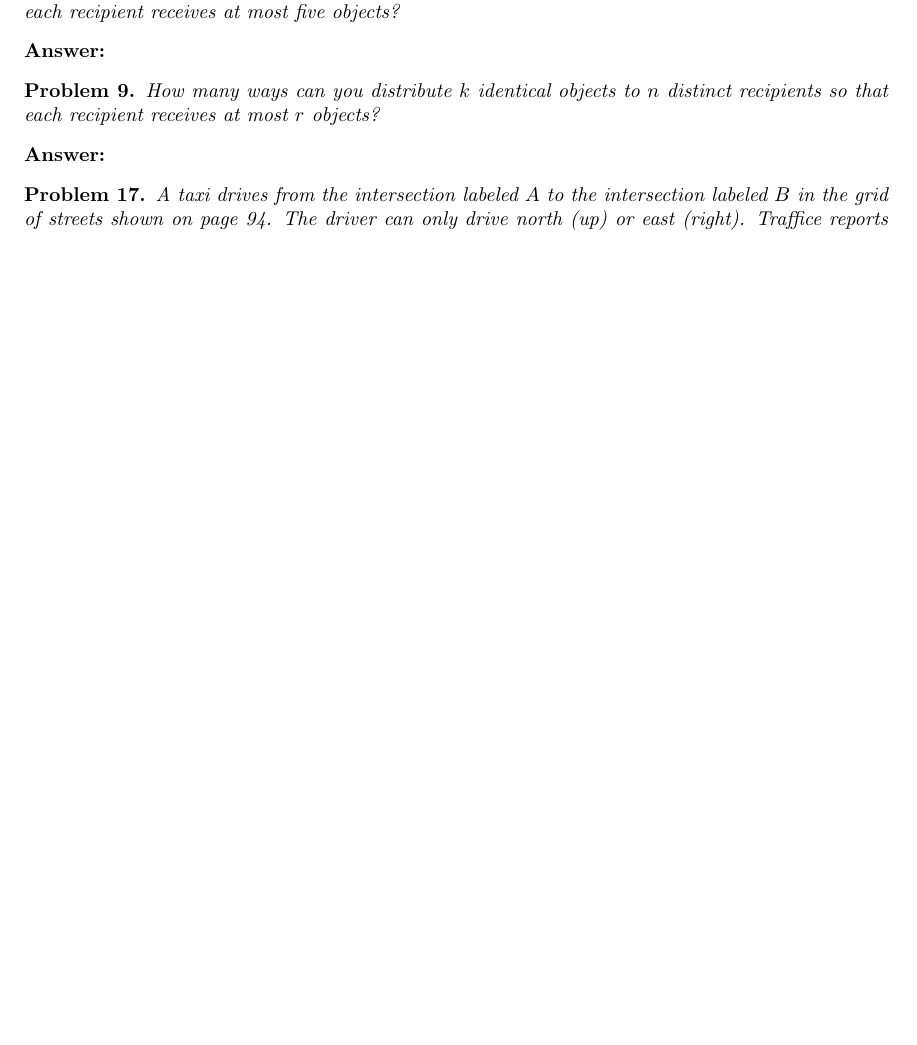
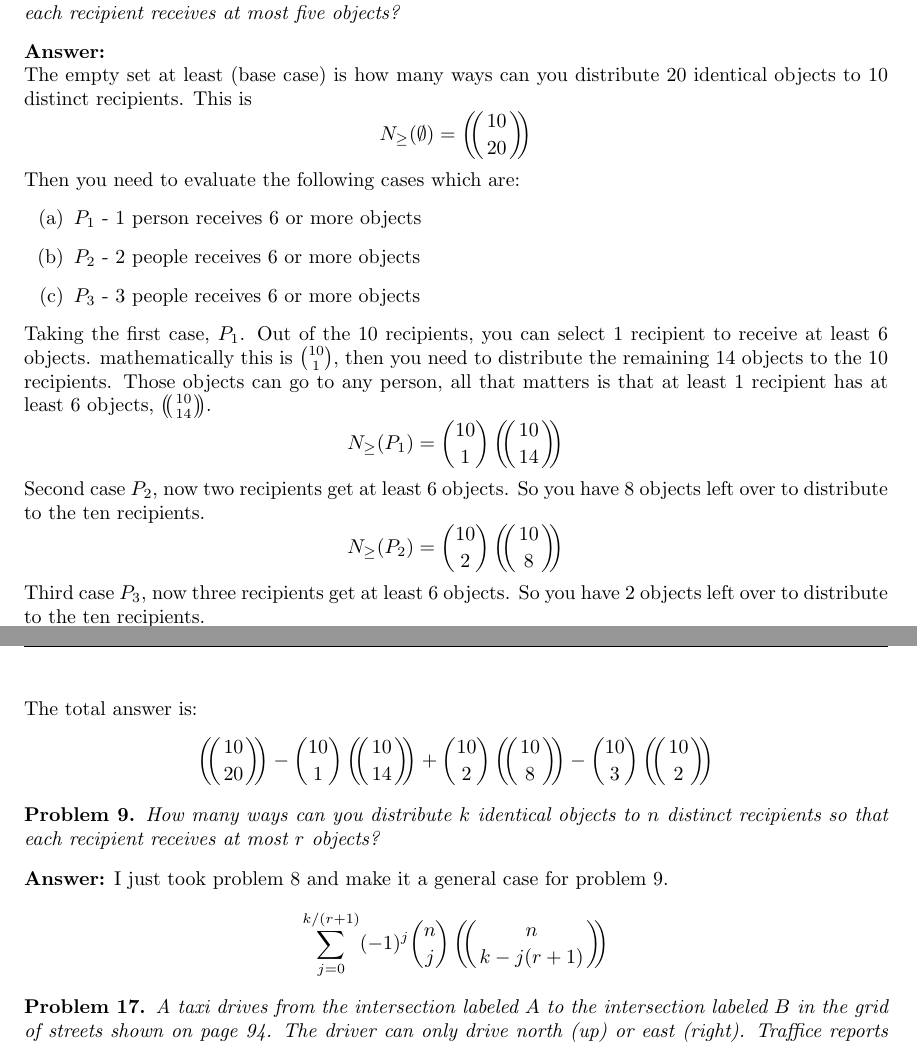
Before and after one commit to kwellis/math_combinatorics, a LaTeX document (assign6.tex): part of page 3 of 3 before the commit and two parts of pages 3 and 4 of 4 after it, the two joined at a grey line, cut so that both start at the same text, the shorter picture padded with empty space. Compiled offline with pdfLaTeX.

Commit message:
working on problem 9

```diff
--- a/assign6.tex
+++ b/assign6.tex
@@ -129,11 +129,41 @@ How many ways can you distribute 20 identical objects to 10 distinct recipients
 
 \textbf{Answer:}
 
+The empty set at least (base case) is how many ways can you distribute 20 identical objects to 10 distinct recipients. This is
+\begin{equation*}
+    N_{\ge}(\emptyset) = \multiset{10}{20}
+\end{equation*}
+Then you need to evaluate the following cases which are:
+\begin{enumerate}[(a)]
+    \item $P_1$ - 1 person receives 6 or more objects
+    \item $P_2$ - 2 people receives 6 or more objects
+    \item $P_3$ - 3 people receives 6 or more objects
+\end{enumerate}
+Taking the first case, $P_1$. Out of the 10 recipients, you can select 1 recipient to receive at least 6 objects. mathematically this is $\binom{10}{1}$, then you need to distribute the remaining 14 objects to the 10 recipients. Those objects can go to any person, all that matters is that at least 1 recipient has at least 6 objects, $\multiset{10}{14}$.
+\begin{equation*}
+    N_{\ge}(P_1) = \binom{10}{1} \multiset{10}{14}
+\end{equation*}
+Second case $P_2$, now two recipients get at least 6 objects. So you have 8 objects left over to distribute to the ten recipients.
+\begin{equation*}
+    N_{\ge}(P_2) = \binom{10}{2} \multiset{10}{8}
+\end{equation*}
+Third case $P_3$, now three recipients get at least 6 objects. So you have 2 objects left over to distribute to the ten recipients.
+\begin{equation*}
+    N_{\ge}(P_3) = \binom{10}{3} \multiset{10}{2}
+\end{equation*}
+The total answer is:
+\begin{equation*}
+    \multiset{10}{20} - \binom{10}{1} \multiset{10}{14} + \binom{10}{2} \multiset{10}{8} - \binom{10}{3} \multiset{10}{2}
+\end{equation*}
+
 \begin{problem} % Problem 9
 How many ways can you distribute $k$ identical objects to $n$ distinct recipients so that each recipient receives at most $r$ objects?
 \end{problem}
 
-\textbf{Answer:}
+\textbf{Answer:} I just took problem 8 and make it a general case for problem 9.
+\begin{equation*}
+    \sum_{j=0}^{k/(r+1)} (-1)^j \binom{n}{j} \multiset{n}{k-j(r+1)}
+\end{equation*}
 
 \setcounter{problem}{16}
 \begin{problem} % Problem 17
```
Also changed, not shown: assign6.pdf.
